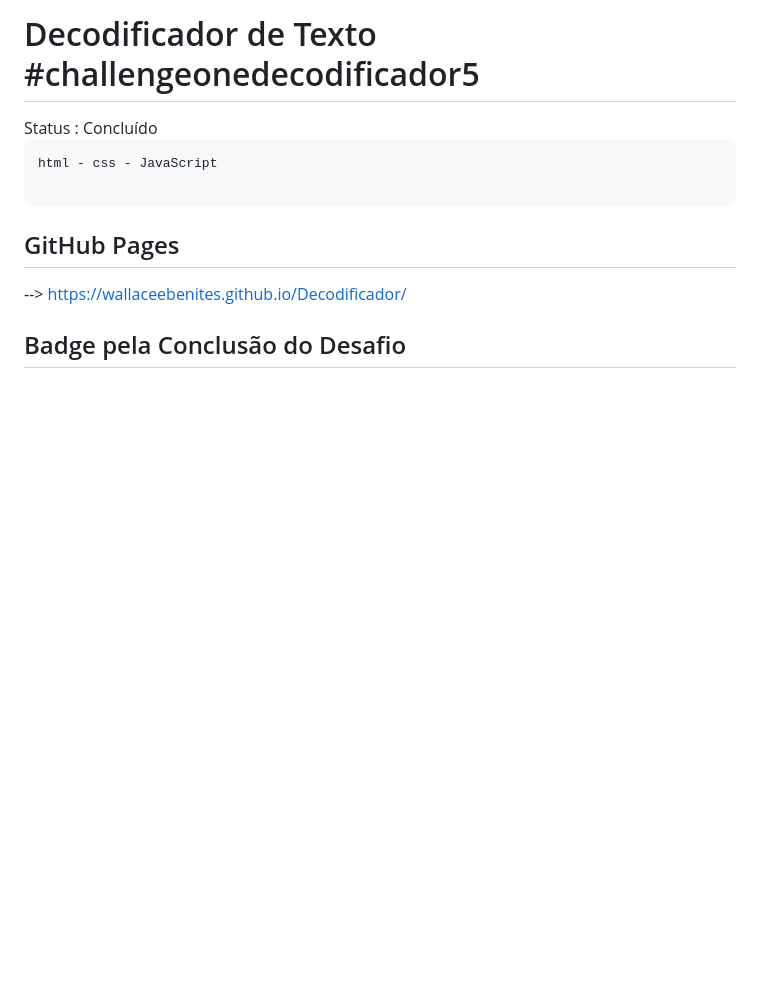
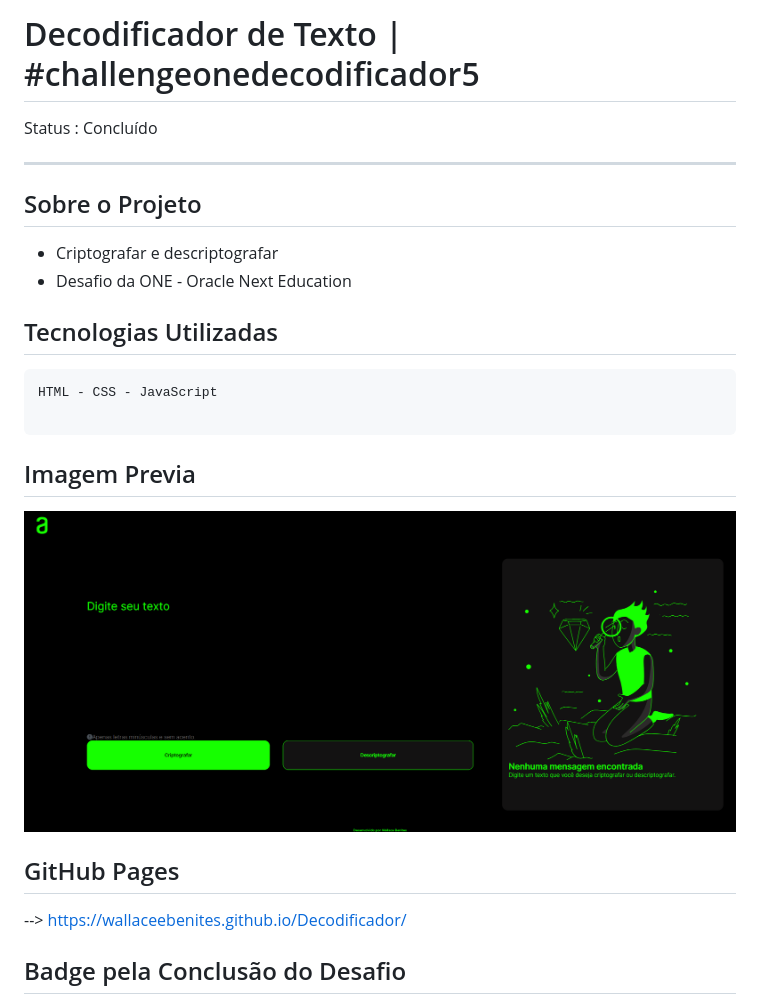
Before and after one commit to wallaceeBenites/javascrip_decodificador, a Markdown page: README.md, the part around the change. GitHub-like rendering; pictures changed too: assets/previa.png (added); blank space fills up the shorter version.

Commit message:
previa

`````diff
--- a/README.md
+++ b/README.md
@@ -1,10 +1,20 @@
-<h1> Decodificador de Texto #challengeonedecodificador5</h1>
- Status : Concluído
+# Decodificador de Texto | #challengeonedecodificador5
+
+Status : Concluído
+
+---
+## Sobre o Projeto
+- Criptografar e descriptografar
+- Desafio da ONE - Oracle Next Education
+ ## Tecnologias Utilizadas
+````
+HTML - CSS - JavaScript
 
 ````
-html - css - JavaScript
+Imagem Previa
+---
+<img src="/assets/previa.png">
 
-````
 GitHub Pages
 ---
 --> https://wallaceebenites.github.io/Decodificador/
`````
